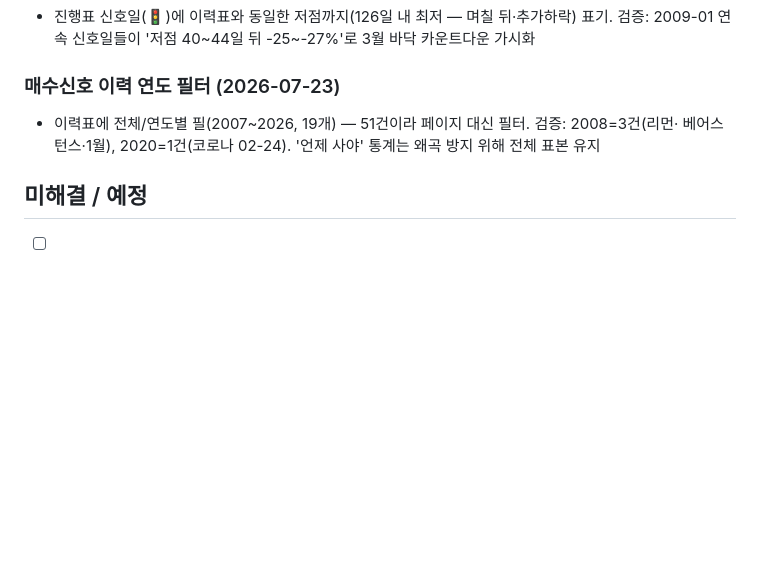
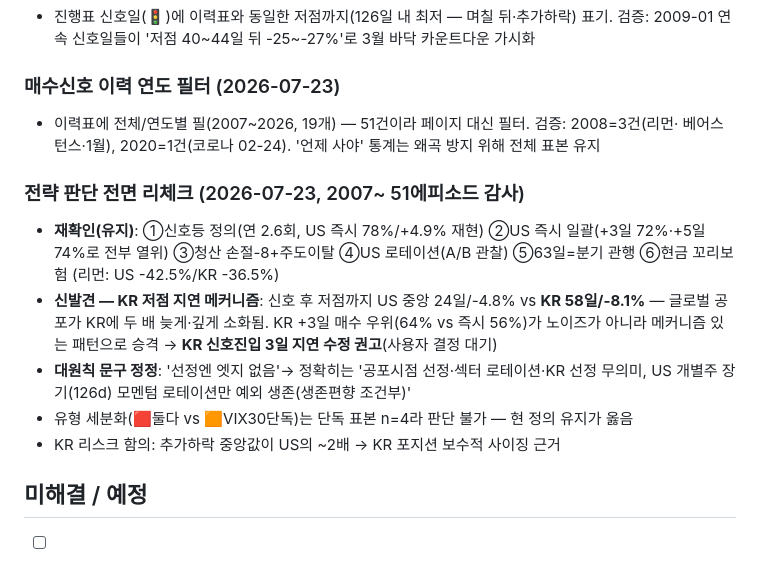
Before and after one commit to Tenant-farmer/market-hub, a Markdown page: docs/HISTORY.md, the part around the change. Rendered like a GitHub page; blank space fills up the shorter version.

Commit message:
docs: 전략 판단 전면 리체크 — 재확인 6·정정 1·수정권고 1 (KR 3일 지연)
Co-Authored-By: Claude Opus 4.8 <noreply@anthropic.com>

```diff
--- a/docs/HISTORY.md
+++ b/docs/HISTORY.md
@@ -842,6 +842,18 @@ S&P500 현구성 499종목 × 11.5년(2015~), top10 진입/top30 이탈 밴드,
 - 이력표에 전체/연도별 필(2007~2026, 19개) — 51건이라 페이지 대신 필터. 검증: 2008=3건(리먼·
   베어스턴스·1월), 2020=1건(코로나 02-24). '언제 사야' 통계는 왜곡 방지 위해 전체 표본 유지
 
+### 전략 판단 전면 리체크 (2026-07-23, 2007~ 51에피소드 감사)
+- **재확인(유지)**: ①신호등 정의(연 2.6회, US 즉시 78%/+4.9% 재현) ②US 즉시 일괄(+3일 72%·+5일 74%로
+  전부 열위) ③청산 손절-8+주도이탈 ④US 로테이션(A/B 관찰) ⑤63일=분기 관행 ⑥현금 꼬리보험
+  (리먼: US -42.5%/KR -36.5%)
+- **신발견 — KR 저점 지연 메커니즘**: 신호 후 저점까지 US 중앙 24일/-4.8% vs **KR 58일/-8.1%** —
+  글로벌 공포가 KR에 두 배 늦게·깊게 소화됨. KR +3일 매수 우위(64% vs 즉시 56%)가 노이즈가 아니라
+  메커니즘 있는 패턴으로 승격 → **KR 신호진입 3일 지연 수정 권고**(사용자 결정 대기)
+- **대원칙 문구 정정**: '선정엔 엣지 없음'→ 정확히는 '공포시점 선정·섹터 로테이션·KR 선정 무의미,
+  US 개별주 장기(126d) 모멘텀 로테이션만 예외 생존(생존편향 조건부)'
+- 유형 세분화(🟥둘다 vs 🟧VIX30단독)는 단독 표본 n=4라 판단 불가 — 현 정의 유지가 옳음
+- KR 리스크 함의: 추가하락 중앙값이 US의 ~2배 → KR 포지션 보수적 사이징 근거
+
 ## 미해결 / 예정
 
 - [ ] 브레드스(% >200MA) 신호등 입장 심사 — 사용자 결정으로 보류 (2026-07-16)
```
